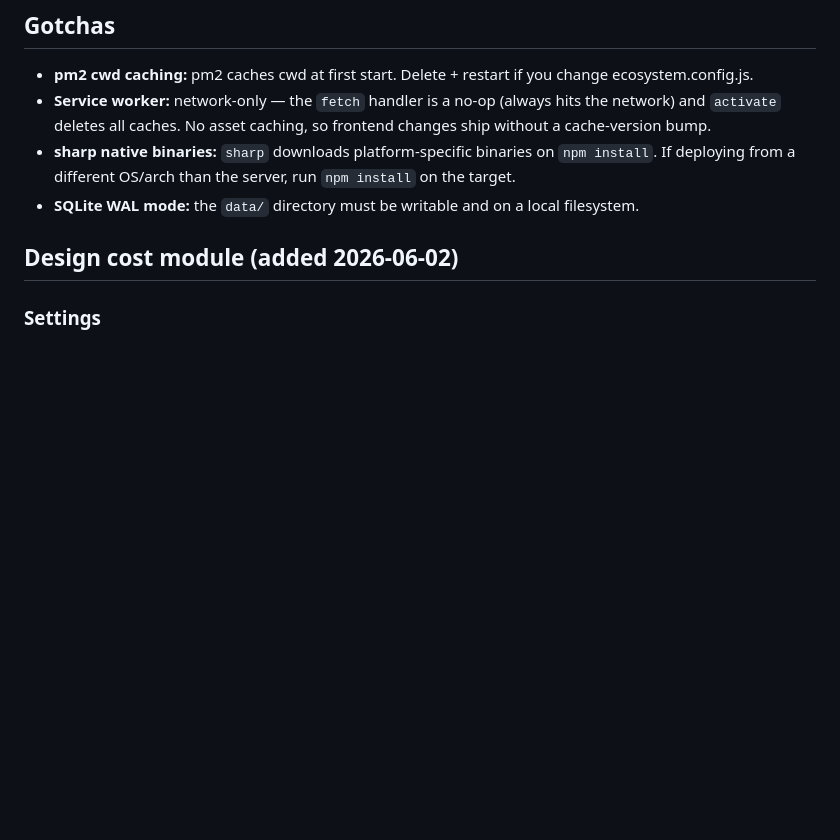
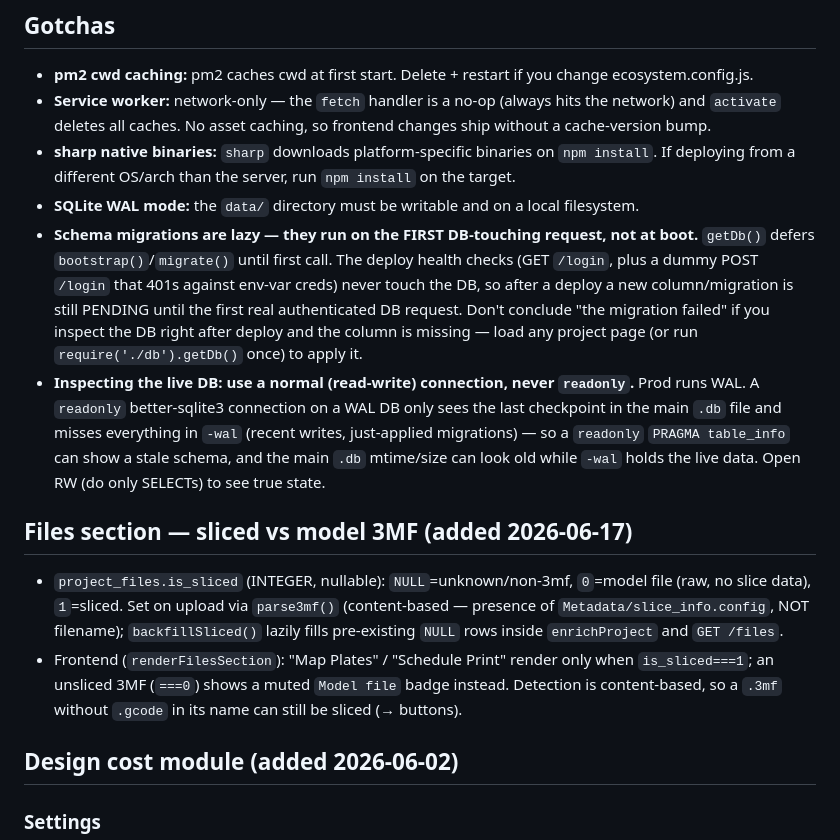
Before and after one commit to dirkvranckaert/3d-project-calculator, a Markdown page: CLAUDE.md, the part around the change. Rendered like a GitHub page; blank space fills up the shorter version.

Commit message:
docs: document is_sliced field + lazy-migration and WAL-readonly gotchas
Co-Authored-By: Claude Opus 4.8 (1M context) <noreply@anthropic.com>

```diff
--- a/CLAUDE.md
+++ b/CLAUDE.md
@@ -134,6 +134,13 @@ Deployed via the shared infrastructure repo: `../infrastructure/apps/project-cal
 - **Service worker:** network-only — the `fetch` handler is a no-op (always hits the network) and `activate` deletes all caches. No asset caching, so frontend changes ship without a cache-version bump.
 - **sharp native binaries:** `sharp` downloads platform-specific binaries on `npm install`. If deploying from a different OS/arch than the server, run `npm install` on the target.
 - **SQLite WAL mode:** the `data/` directory must be writable and on a local filesystem.
+- **Schema migrations are lazy — they run on the FIRST DB-touching request, not at boot.** `getDb()` defers `bootstrap()`/`migrate()` until first call. The deploy health checks (GET `/login`, plus a dummy POST `/login` that 401s against env-var creds) never touch the DB, so after a deploy a new column/migration is still PENDING until the first real authenticated DB request. Don't conclude "the migration failed" if you inspect the DB right after deploy and the column is missing — load any project page (or run `require('./db').getDb()` once) to apply it.
+- **Inspecting the live DB: use a normal (read-write) connection, never `readonly`.** Prod runs WAL. A `readonly` better-sqlite3 connection on a WAL DB only sees the last checkpoint in the main `.db` file and misses everything in `-wal` (recent writes, just-applied migrations) — so a `readonly` `PRAGMA table_info` can show a stale schema, and the main `.db` mtime/size can look old while `-wal` holds the live data. Open RW (do only SELECTs) to see true state.
+
+## Files section — sliced vs model 3MF (added 2026-06-17)
+
+- `project_files.is_sliced` (INTEGER, nullable): `NULL`=unknown/non-3mf, `0`=model file (raw, no slice data), `1`=sliced. Set on upload via `parse3mf()` (content-based — presence of `Metadata/slice_info.config`, NOT filename); `backfillSliced()` lazily fills pre-existing `NULL` rows inside `enrichProject` and `GET /files`.
+- Frontend (`renderFilesSection`): "Map Plates" / "Schedule Print" render only when `is_sliced===1`; an unsliced 3MF (`===0`) shows a muted `Model file` badge instead. Detection is content-based, so a `.3mf` without `.gcode` in its name can still be sliced (→ buttons).
 
 ## Design cost module (added 2026-06-02)
 
```
